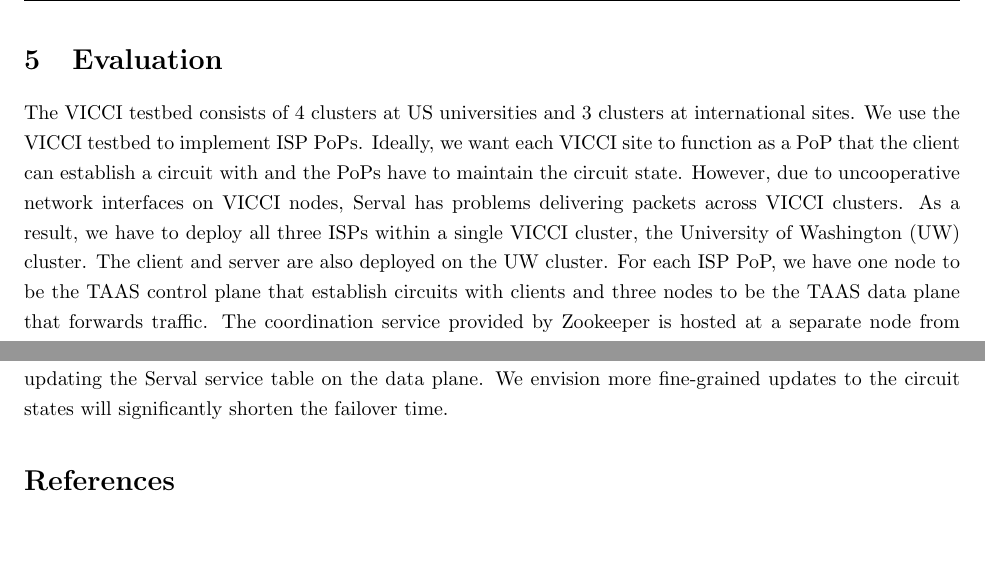
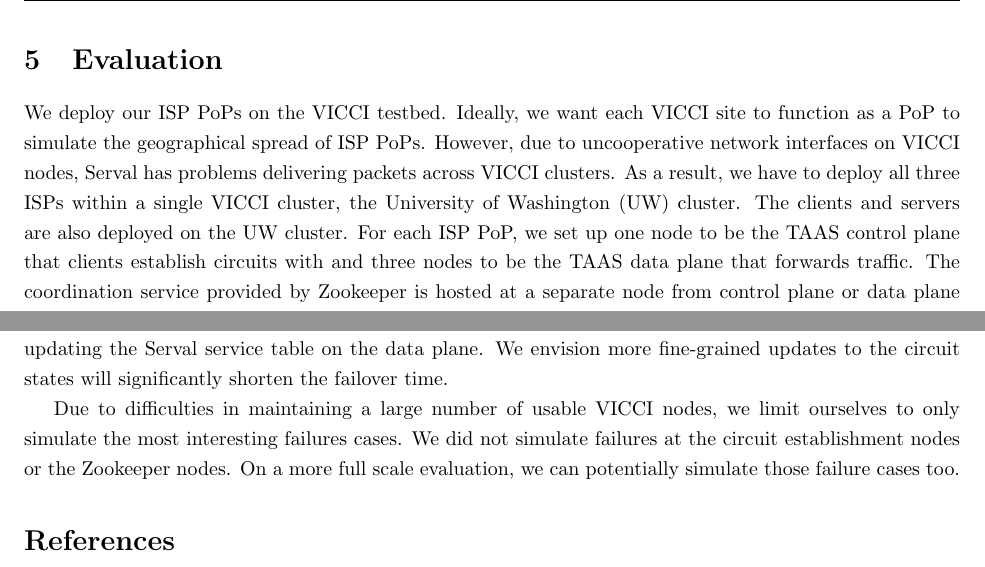
Before and after one commit to dwoos/reliable-isp, a LaTeX document (5page.tex): two parts of pages 6 and 8 of 8, joined at a grey line, cut so that both start at the same text, the shorter picture padded with empty space. Compiled offline with pdfLaTeX.

Commit message:
better phrasing for evaluation section

```diff
--- a/5page.tex
+++ b/5page.tex
@@ -324,19 +324,16 @@ will use to find its entry for the circuit.
 
 \section{Evaluation}
 
-The VICCI testbed consists of 4 clusters at US universities and 3
-clusters at international sites. We use the VICCI testbed to
-implement ISP PoPs.
+We deploy our ISP PoPs on the VICCI testbed.
 Ideally, we want each VICCI site to function
-as a PoP that the client can establish a circuit with and the PoPs
-have to maintain the circuit state.
+as a PoP to simulate the geographical spread of ISP PoPs.
 However, due to uncooperative network interfaces on VICCI nodes,
 Serval has problems delivering packets across VICCI clusters.
 As a result, we have to deploy all three ISPs within a single VICCI cluster,
- the University of Washington (UW) cluster. The client and server are also deployed
+ the University of Washington (UW) cluster. The clients and servers are also deployed
  on the UW cluster.
-For each ISP PoP, we have
-one node to be the TAAS control plane that establish circuits with clients
+For each ISP PoP, we set up
+one node to be the TAAS control plane that clients establish circuits with
 and three nodes to be the TAAS data plane that forwards
 traffic. The coordination service provided by Zookeeper is hosted
 at a separate node from control plane or data plane that maintains consistency
@@ -398,7 +395,7 @@ Our three ISPs are all hosted on the UW VICCI cluster due to network interface i
 
 Despite the feasibility of executing failover, our infrastructure is not optimized for efficiency. The bottleneck in the failover time is due to the significant delays in having zookeeper propagating circuit states and updating the Serval service table on the data plane. We envision more fine-grained updates to the circuit states will significantly shorten the failover time.
 
-
+Due to difficulties in maintaining a large number of usable VICCI nodes, we limit ourselves to only simulate the most interesting failures cases. We did not simulate failures at the circuit establishment nodes or the Zookeeper nodes. On a more full scale evaluation, we can potentially simulate those failure cases too.
 
 \bibliography{bibliography}
 \bibliographystyle{plain}
```
